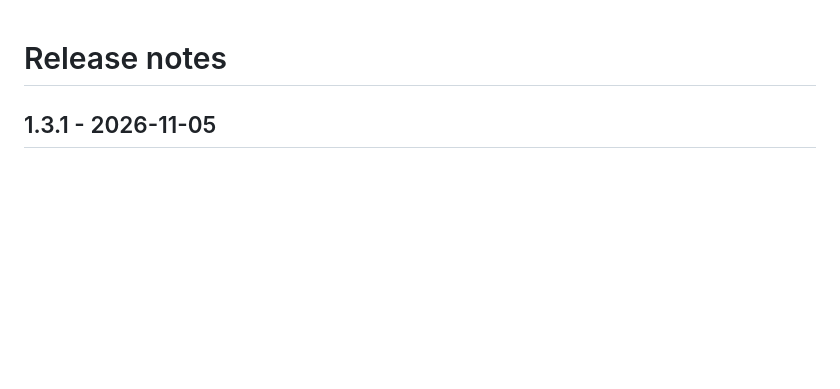
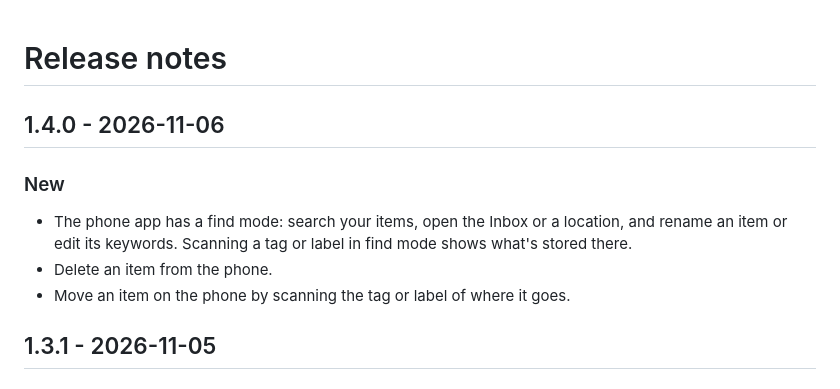
Before and after one commit to geeForceOne/Trovami, a Markdown page: CHANGELOG.md, the part around the change. GitHub-like rendering; blank space fills up the shorter version.

```diff
--- a/CHANGELOG.md
+++ b/CHANGELOG.md
@@ -1,4 +1,12 @@
 # Release notes
+
+## 1.4.0 - 2026-11-06
+
+### New
+
+- The phone app has a find mode: search your items, open the Inbox or a location, and rename an item or edit its keywords. Scanning a tag or label in find mode shows what's stored there.
+- Delete an item from the phone.
+- Move an item on the phone by scanning the tag or label of where it goes.
 
 ## 1.3.1 - 2026-11-05
 
```
Also changed, not shown: CLAUDE.md (+3 -2 lines), README.md (+4 -4 lines), docs/screenshots/phone-find.png (added), 10 other files.
